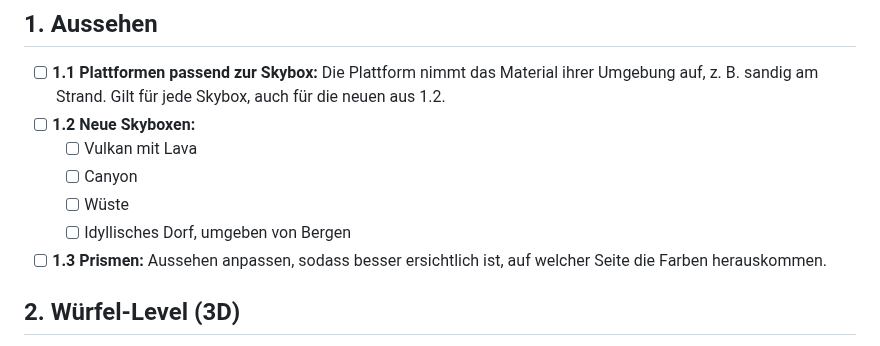
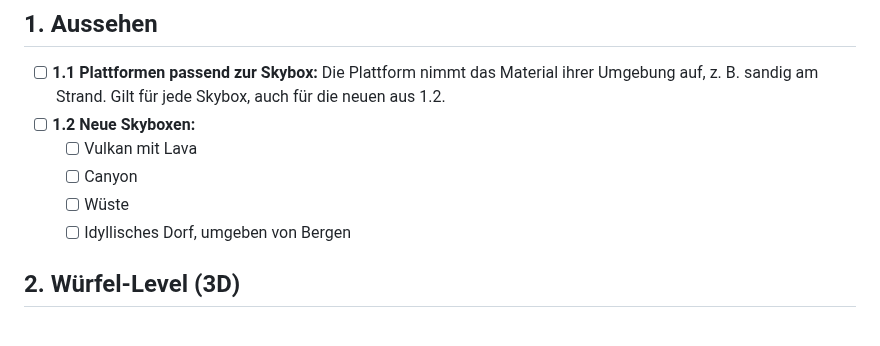
Before and after one commit to BonomoAlessandro/Prisma, a Markdown page: PLAN.md, the part around the change. Rendered like a GitHub page.

Commit message:
docs(plan): 1.3 Prismen erledigt

```diff
--- a/PLAN.md
+++ b/PLAN.md
@@ -9,7 +9,6 @@
   - [ ] Canyon
   - [ ] Wüste
   - [ ] Idyllisches Dorf, umgeben von Bergen
-- [ ] **1.3 Prismen:** Aussehen anpassen, sodass besser ersichtlich ist, auf welcher Seite die Farben herauskommen.
 
 ## 2. Würfel-Level (3D)
 
```
